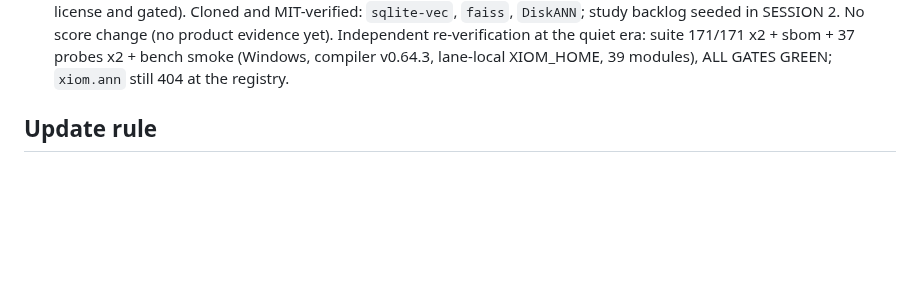
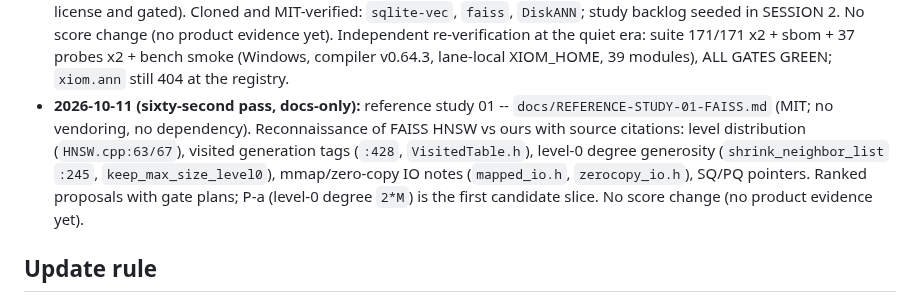
Before and after one commit to xiom-projects/xiom-xvector, a Markdown page: docs/PRODUCTION-READINESS.md, the part around the change. Rendered like a GitHub page; blank space fills up the shorter version.

```diff
--- a/docs/PRODUCTION-READINESS.md
+++ b/docs/PRODUCTION-READINESS.md
@@ -819,6 +819,15 @@ extraction with the packages lane.
   re-verification at the quiet era: suite 171/171 x2 + sbom + 37 probes
   x2 + bench smoke (Windows, compiler v0.64.3, lane-local XIOM_HOME, 39
   modules), ALL GATES GREEN; `xiom.ann` still 404 at the registry.
+- **2026-10-11 (sixty-second pass, docs-only):** reference study 01 --
+  `docs/REFERENCE-STUDY-01-FAISS.md` (MIT; no vendoring, no dependency).
+  Reconnaissance of FAISS HNSW vs ours with source citations: level
+  distribution (`HNSW.cpp:63/67`), visited generation tags (`:428`,
+  `VisitedTable.h`), level-0 degree generosity (`shrink_neighbor_list`
+  `:245`, `keep_max_size_level0`), mmap/zero-copy IO notes (`mapped_io.h`,
+  `zerocopy_io.h`), SQ/PQ pointers. Ranked proposals with gate plans;
+  P-a (level-0 degree `2*M`) is the first candidate slice. No score
+  change (no product evidence yet).
 
 ## Update rule
 
```
Also changed, not shown: SESSION.md (+5 -1 lines), docs/REFERENCE-STUDY-01-FAISS.md (added, +79 -0 lines).
